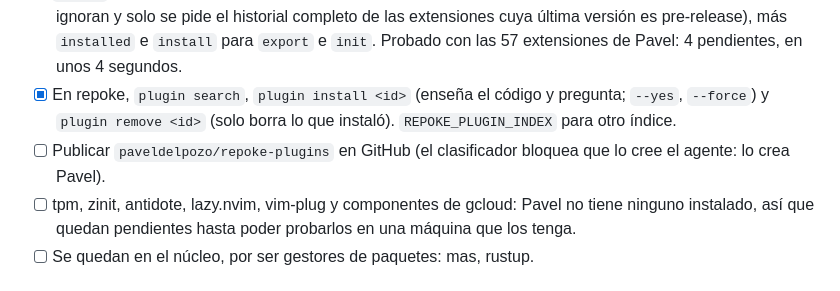
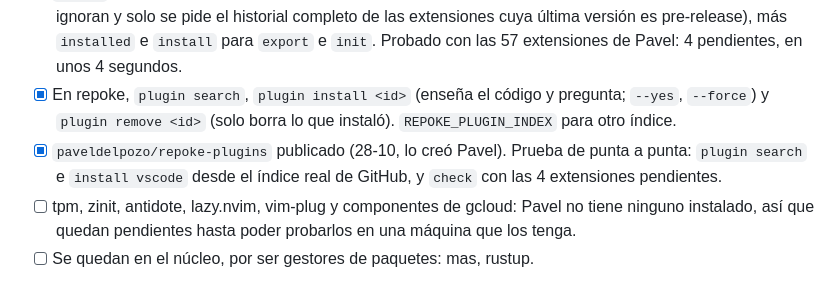
Before and after one commit to paveldelpozo/repoke, a Markdown page: docs/tareas.md, the part around the change. GitHub-like rendering.

Commit message:
docs: note the published plugins repository

```diff
--- a/docs/tareas.md
+++ b/docs/tareas.md
@@ -131,7 +131,7 @@ Lista viva del proyecto. Se marcan, añaden y anotan aquí las tareas, los halla
 - [x] `omz`: oh-my-zsh, probado en el Mac de Pavel.
 - [x] `vscode` (Python): extensiones con una versión **estable** más nueva en el Marketplace (las pre-release se ignoran y solo se pide el historial completo de las extensiones cuya última versión es pre-release), más `installed` e `install` para `export` e `init`. Probado con las 57 extensiones de Pavel: 4 pendientes, en unos 4 segundos.
 - [x] En repoke, `plugin search`, `plugin install <id>` (enseña el código y pregunta; `--yes`, `--force`) y `plugin remove <id>` (solo borra lo que instaló). `REPOKE_PLUGIN_INDEX` para otro índice.
-- [ ] Publicar `paveldelpozo/repoke-plugins` en GitHub (el clasificador bloquea que lo cree el agente: lo crea Pavel).
+- [x] `paveldelpozo/repoke-plugins` publicado (28-10, lo creó Pavel). Prueba de punta a punta: `plugin search` e `install vscode` desde el índice real de GitHub, y `check` con las 4 extensiones pendientes.
 - [ ] tpm, zinit, antidote, lazy.nvim, vim-plug y componentes de gcloud: Pavel no tiene ninguno instalado, así que quedan pendientes hasta poder probarlos en una máquina que los tenga.
 - [ ] Se quedan en el núcleo, por ser gestores de paquetes: mas, rustup.
 
```
